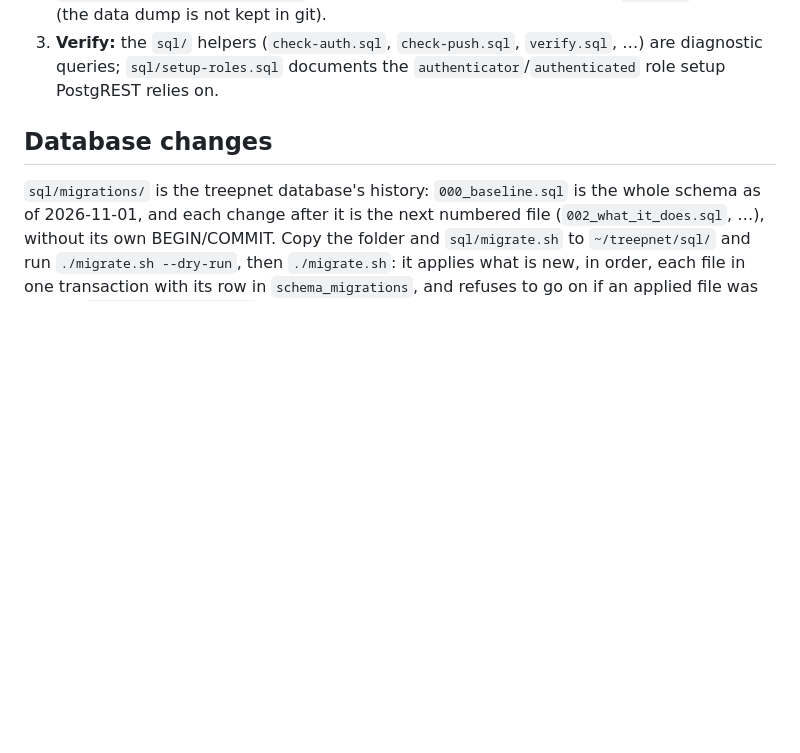
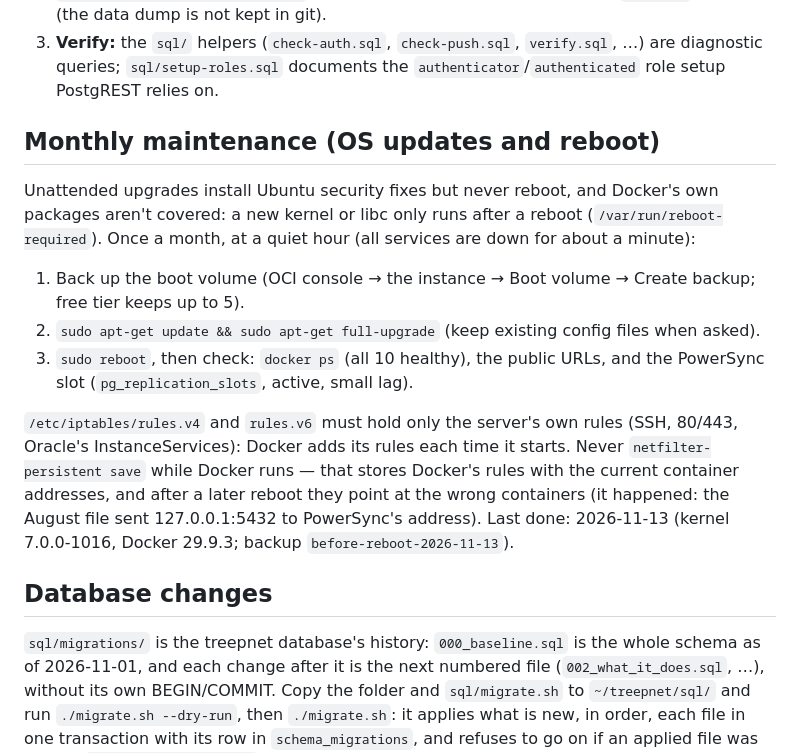
Before and after one commit to treepnet/Treepnet, a Markdown page: oci-backend/README.md, the part around the change. Drawn GitHub-style; blank space fills up the shorter version.

Commit message:
docs(server): a monthly update-and-reboot procedure, done once
The server had run 11 weeks without a reboot: a new kernel and the libc
security fix waited since 2026-10-09, Docker's packages aren't covered by
unattended upgrades, and /etc/iptables/rules.v4 still held Docker rules
saved in August with old container addresses (127.0.0.1:5432 pointing at
what is now PowerSync), which a reboot would have restored. On 2026-11-13:
boot volume backup, both rules files reduced to the server's own rules,
full-upgrade (72 packages, Docker 29.9.3), reboot into 7.0.0-1016; all 10
services healthy. The README now has the monthly steps and the warning.

Co-Authored-By: Claude Opus 5.5 <noreply@anthropic.com>

```diff
--- a/oci-backend/README.md
+++ b/oci-backend/README.md
@@ -62,6 +62,28 @@ reload Caddy for the new `/log/*` route
 3. **Verify:** the `sql/` helpers (`check-auth.sql`, `check-push.sql`,
    `verify.sql`, …) are diagnostic queries; `sql/setup-roles.sql` documents the
    `authenticator`/`authenticated` role setup PostgREST relies on.
+
+## Monthly maintenance (OS updates and reboot)
+
+Unattended upgrades install Ubuntu security fixes but never reboot, and
+Docker's own packages aren't covered: a new kernel or libc only runs after a
+reboot (`/var/run/reboot-required`). Once a month, at a quiet hour (all
+services are down for about a minute):
+
+1. Back up the boot volume (OCI console → the instance → Boot volume →
+   Create backup; free tier keeps up to 5).
+2. `sudo apt-get update && sudo apt-get full-upgrade` (keep existing config
+   files when asked).
+3. `sudo reboot`, then check: `docker ps` (all 10 healthy), the public URLs,
+   and the PowerSync slot (`pg_replication_slots`, active, small lag).
+
+`/etc/iptables/rules.v4` and `rules.v6` must hold only the server's own rules
+(SSH, 80/443, Oracle's InstanceServices): Docker adds its rules each time it
+starts. Never `netfilter-persistent save` while Docker runs — that stores
+Docker's rules with the current container addresses, and after a later
+reboot they point at the wrong containers (it happened: the August file sent
+127.0.0.1:5432 to PowerSync's address). Last done: 2026-11-13 (kernel
+7.0.0-1016, Docker 29.9.3; backup `before-reboot-2026-11-13`).
 
 ## Database changes
 
```
